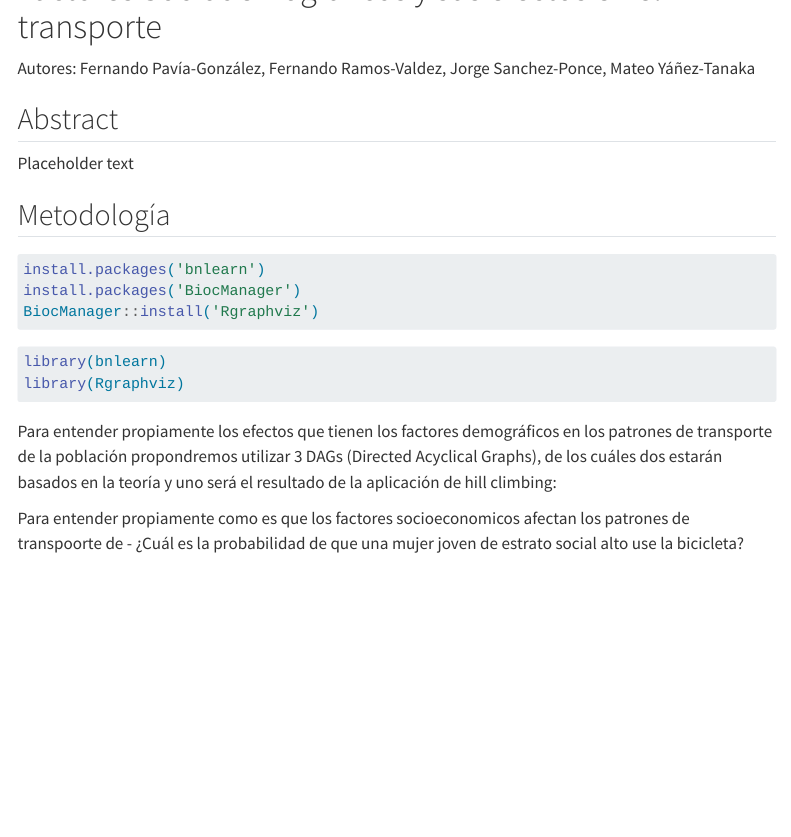
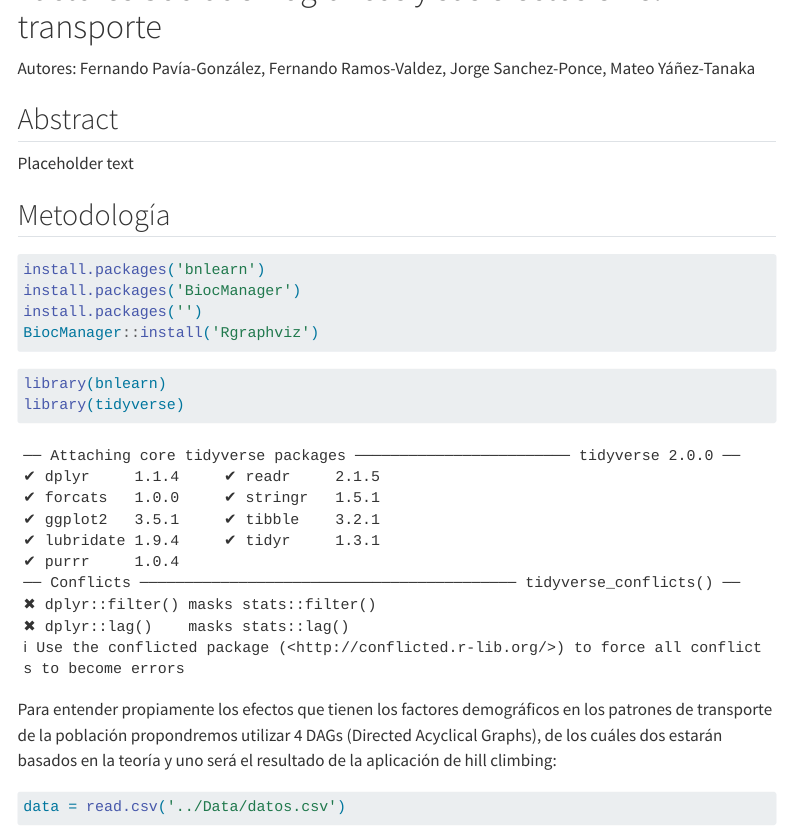
Before and after one commit to Mattanaka343/Situaci-n-Problema-Transporte, a Quarto document (Notebooks/Investigación.qmd): the page in a window 1100 px wide, from 190 px down. Rendered offline with R 4.5, knitr and Pandoc in place of Quarto, with nearby package versions; some code elsewhere in the file could not run offline; menus at the side of the page are left out.

Commit message:
Cambios en columnas de data y indice removido

````diff
--- a/Notebooks/Investigación.qmd
+++ b/Notebooks/Investigación.qmd
@@ -23,12 +23,13 @@ Placeholder text
 #| eval: false
 install.packages('bnlearn')
 install.packages('BiocManager')
+install.packages('')
 BiocManager::install('Rgraphviz')
 ```
 
 ```{r}
 library(bnlearn)
-library(Rgraphviz)
+library(tidyverse)
 ```
 
-Para entender propiamente los efectos que tienen los factores demográficos en los patrones de transporte de la población propondremos utilizar 3 DAGs (Directed Acyclical Graphs), de los cuáles dos estarán basados en la teoría y uno será el resultado de la aplicación de hill climbing:
+Para entender propiamente los efectos que tienen los factores demográficos en los patrones de transporte de la población propondremos utilizar 4 DAGs (Directed Acyclical Graphs), de los cuáles dos estarán basados en la teoría y uno será el resultado de la aplicación de hill climbing:
@@ -34,0 +38 @@ Para entender propiamente los efectos que tienen los factores demográficos en l
+data = read.csv('../Data/datos.csv')
````
Also changed, not shown: Notebooks/Investigación.qmd (10 more changed lines), 1 other file.
